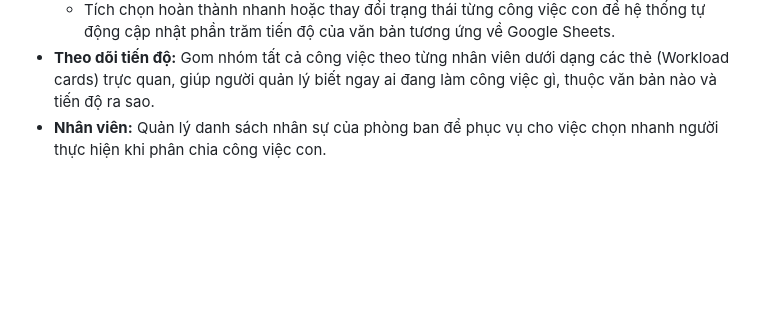
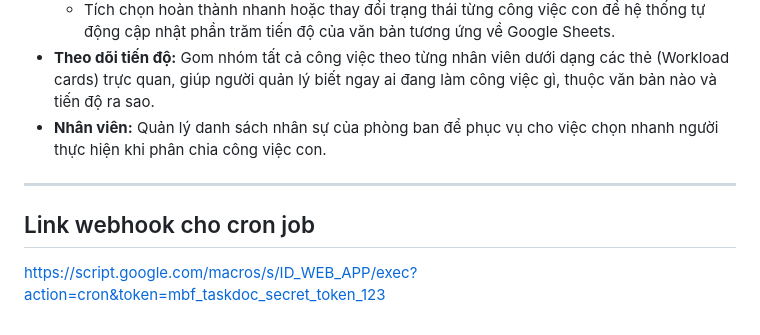
Before and after one commit to phupd202/app-script, a Markdown page: .context/README.md, the part around the change. Rendered like a GitHub page; blank space fills up the shorter version.

Commit message:
update spec

```diff
--- a/.context/README.md
+++ b/.context/README.md
@@ -101,3 +101,6 @@ Hệ thống hỗ trợ gửi email nhắc việc tự động vào một khung
   * Tích chọn hoàn thành nhanh hoặc thay đổi trạng thái từng công việc con để hệ thống tự động cập nhật phần trăm tiến độ của văn bản tương ứng về Google Sheets.
 * **Theo dõi tiến độ:** Gom nhóm tất cả công việc theo từng nhân viên dưới dạng các thẻ (Workload cards) trực quan, giúp người quản lý biết ngay ai đang làm công việc gì, thuộc văn bản nào và tiến độ ra sao.
 * **Nhân viên:** Quản lý danh sách nhân sự của phòng ban để phục vụ cho việc chọn nhanh người thực hiện khi phân chia công việc con.
+---
+## Link webhook cho cron job
+https://script.google.com/macros/s/ID_WEB_APP/exec?action=cron&token=mbf_taskdoc_secret_token_123
```
